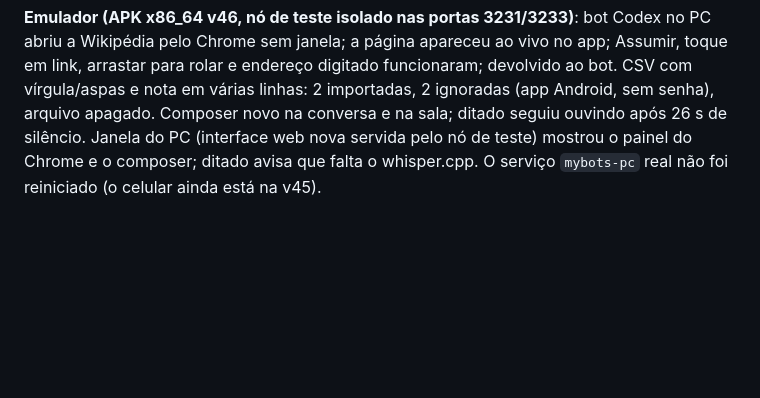
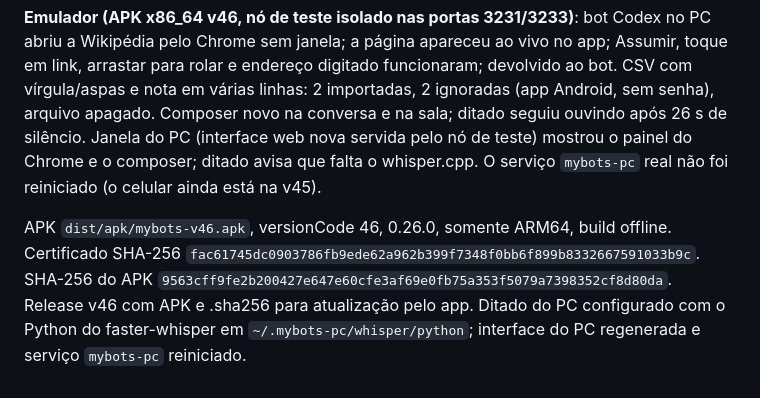
Before and after one commit to AugustodoBRT/Mybots, a Markdown page: docs/progresso.md, the part around the change. Drawn GitHub-style; blank space fills up the shorter version.

Commit message:
v46: registra APK e release

```diff
--- a/docs/progresso.md
+++ b/docs/progresso.md
@@ -653,3 +653,6 @@ Pedido da pessoa: o navegador real do PC dentro do app, como nos outros apps de
 **151 testes passando** (7 novos): repasse da tela ao vivo e recusa sem Assumir (app e janela do PC), Chrome real sem janela (quadros, rolagem, teclas, texto, bloqueio de endereço local), IPC do processo do Chrome, opção do Chrome principal, ditado no PC com gravador e whisper simulados (whisper.cpp e faster-whisper). Caminho real com faster-whisper conferido: modelo carregado durante a gravação, transcrição em ~0,1 s depois de parar (áudio de teste sem fala; não havia sintetizador de voz para um teste falado).
 
 **Emulador (APK x86_64 v46, nó de teste isolado nas portas 3231/3233)**: bot Codex no PC abriu a Wikipédia pelo Chrome sem janela; a página apareceu ao vivo no app; Assumir, toque em link, arrastar para rolar e endereço digitado funcionaram; devolvido ao bot. CSV com vírgula/aspas e nota em várias linhas: 2 importadas, 2 ignoradas (app Android, sem senha), arquivo apagado. Composer novo na conversa e na sala; ditado seguiu ouvindo após 26 s de silêncio. Janela do PC (interface web nova servida pelo nó de teste) mostrou o painel do Chrome e o composer; ditado avisa que falta o whisper.cpp. O serviço `mybots-pc` real não foi reiniciado (o celular ainda está na v45).
+
+
+APK `dist/apk/mybots-v46.apk`, versionCode 46, 0.26.0, somente ARM64, build offline. Certificado SHA-256 `fac61745dc0903786fb9ede62a962b399f7348f0bb6f899b8332667591033b9c`. SHA-256 do APK `9563cff9fe2b200427e647e60cfe3af69e0fb75a353f5079a7398352cf8d80da`. Release v46 com APK e .sha256 para atualização pelo app. Ditado do PC configurado com o Python do faster-whisper em `~/.mybots-pc/whisper/python`; interface do PC regenerada e serviço `mybots-pc` reiniciado.
```
